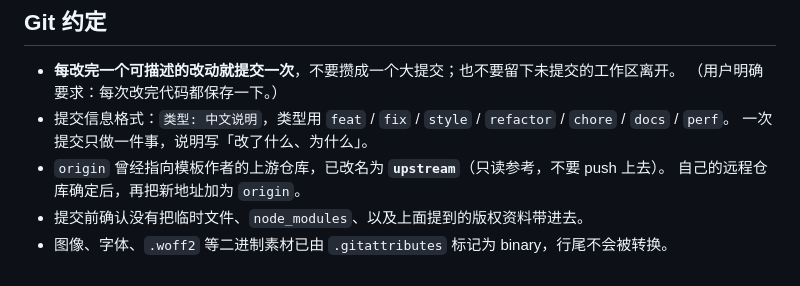
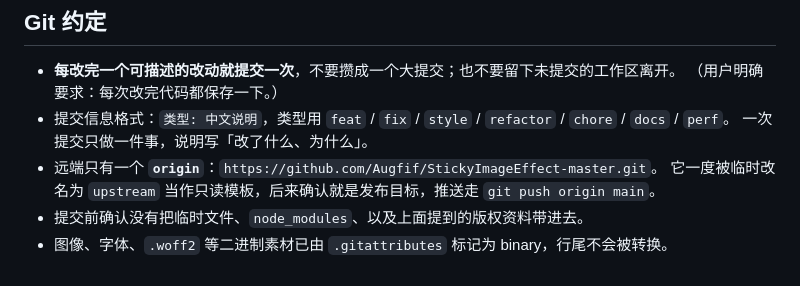
Before and after one commit to Augfif/StickyImageEffect-master, a Markdown page: AGENTS.md, the part around the change. Drawn GitHub-style.

Commit message:
docs: 远端确认是 origin，不是只读的 upstream

```diff
--- a/AGENTS.md
+++ b/AGENTS.md
@@ -211,7 +211,7 @@ AI 网格的素材不走 `depth` 流程：直接把 `<纹样名>.jpg`（整体
   （用户明确要求：每次改完代码都保存一下。）
 - 提交信息格式：`类型: 中文说明`，类型用 `feat` / `fix` / `style` / `refactor` / `chore` / `docs` / `perf`。
   一次提交只做一件事，说明写「改了什么、为什么」。
-- `origin` 曾经指向模板作者的上游仓库，已改名为 **`upstream`**（只读参考，不要 push 上去）。
-  自己的远程仓库确定后，再把新地址加为 `origin`。
+- 远端只有一个 **`origin`**：`https://github.com/Augfif/StickyImageEffect-master.git`。
+  它一度被临时改名为 `upstream` 当作只读模板，后来确认就是发布目标，推送走 `git push origin main`。
 - 提交前确认没有把临时文件、`node_modules`、以及上面提到的版权资料带进去。
 - 图像、字体、`.woff2` 等二进制素材已由 `.gitattributes` 标记为 binary，行尾不会被转换。
```
